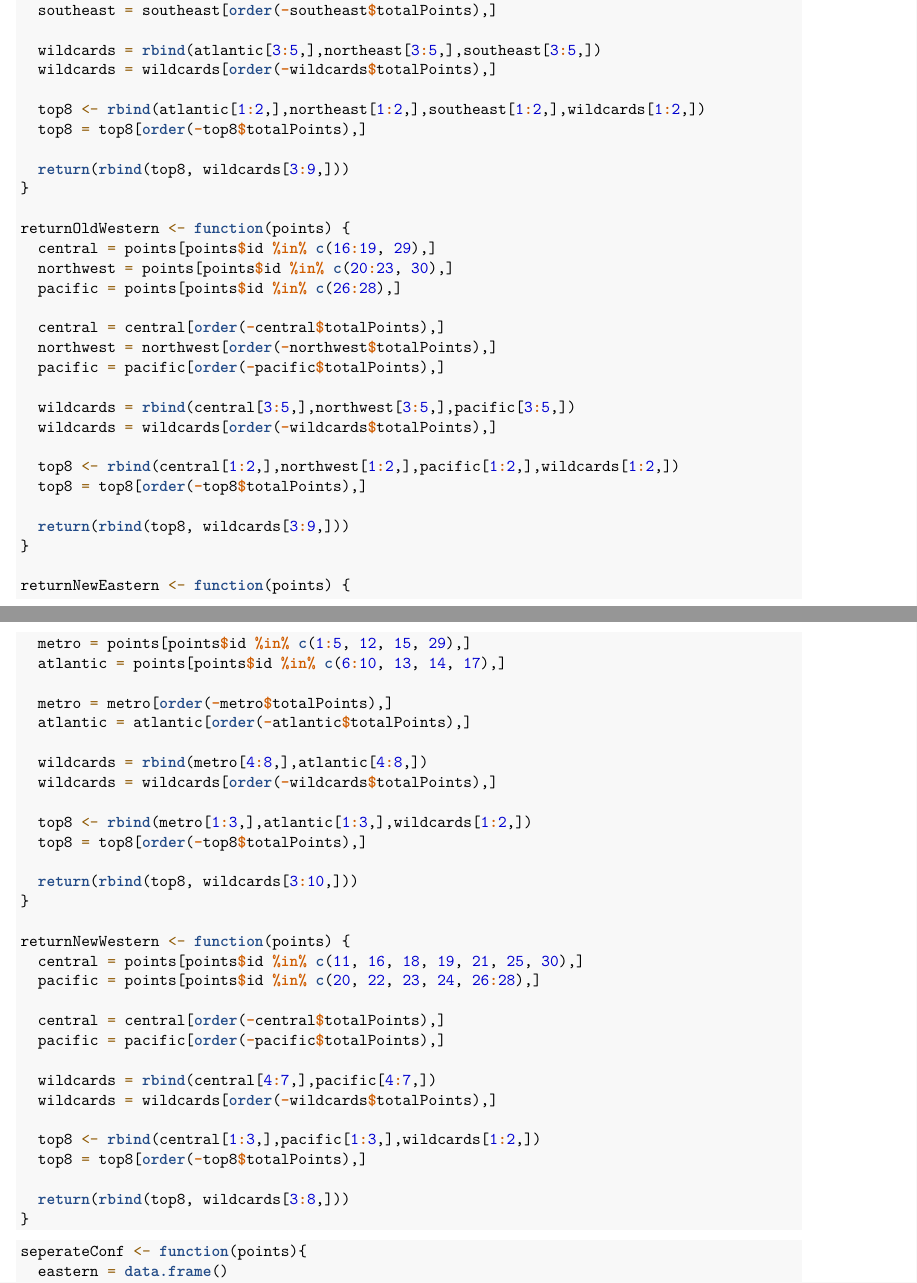
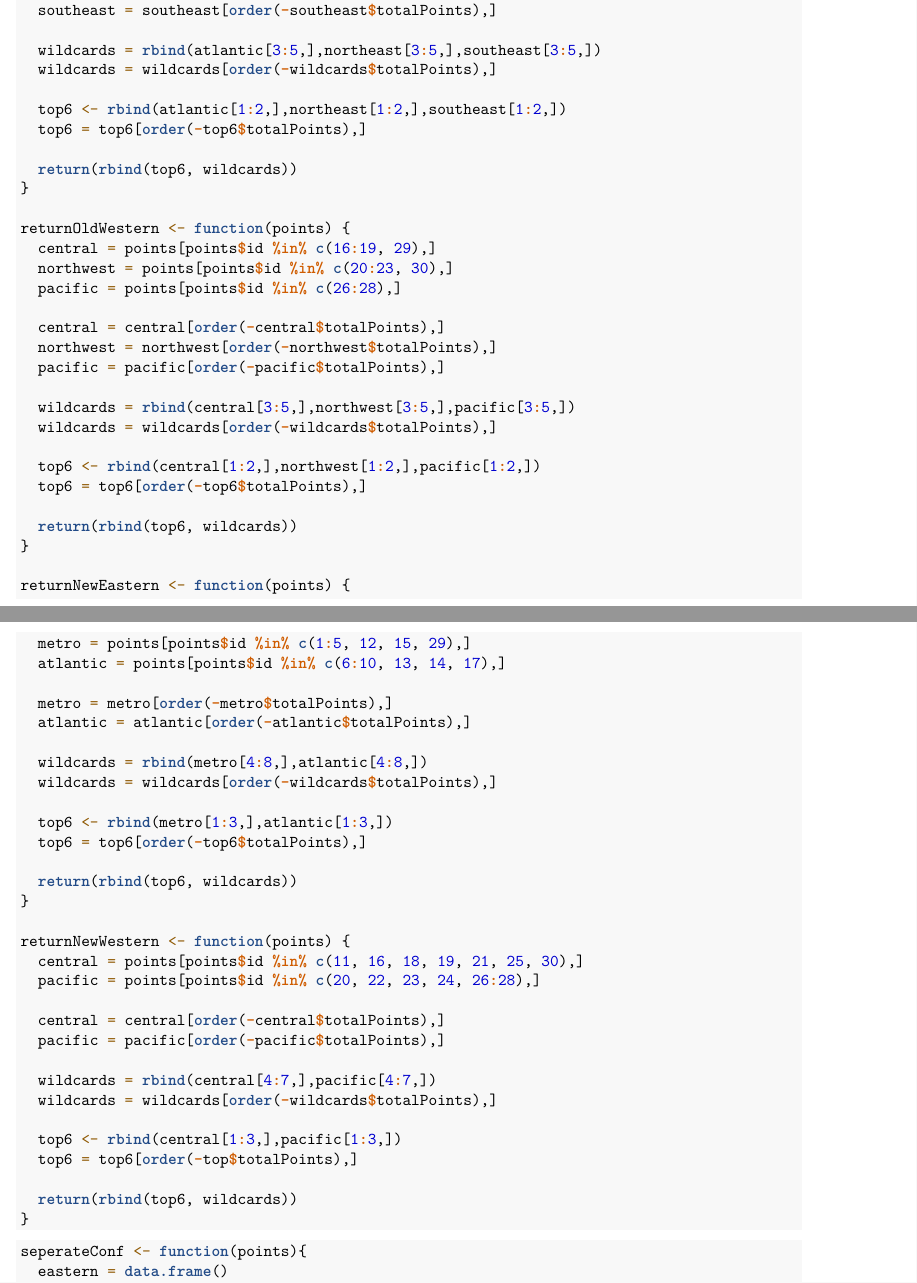
Before and after one commit to KilbourneCharrier/NHL-Research-Paper-Validation, an R Markdown document (Simulations.Rmd): two parts of pages 4 and 5 of 6, joined at a grey line, cut so that both start at the same text. Rendered offline with R 4.5, knitr and Pandoc, then LaTeX, with nearby package versions; some code elsewhere in the file could not run offline.

Commit message:
Fix algorithm

````diff
--- a/Simulations.Rmd
+++ b/Simulations.Rmd
@@ -148,10 +148,10 @@ returnOldEastern <- function(points) {
   wildcards = rbind(atlantic[3:5,],northeast[3:5,],southeast[3:5,])
   wildcards = wildcards[order(-wildcards$totalPoints),]
 
-  top8 <- rbind(atlantic[1:2,],northeast[1:2,],southeast[1:2,],wildcards[1:2,])
-  top8 = top8[order(-top8$totalPoints),]
+  top6 <- rbind(atlantic[1:2,],northeast[1:2,],southeast[1:2,])
+  top6 = top6[order(-top6$totalPoints),]
 
-  return(rbind(top8, wildcards[3:9,]))
+  return(rbind(top6, wildcards))
 }
 
 returnOldWestern <- function(points) {
@@ -166,10 +166,10 @@ returnOldWestern <- function(points) {
   wildcards = rbind(central[3:5,],northwest[3:5,],pacific[3:5,])
   wildcards = wildcards[order(-wildcards$totalPoints),]
 
-  top8 <- rbind(central[1:2,],northwest[1:2,],pacific[1:2,],wildcards[1:2,])
-  top8 = top8[order(-top8$totalPoints),]
+  top6 <- rbind(central[1:2,],northwest[1:2,],pacific[1:2,])
+  top6 = top6[order(-top6$totalPoints),]
 
-  return(rbind(top8, wildcards[3:9,]))
+  return(rbind(top6, wildcards))
 }
 
 returnNewEastern <- function(points) {
@@ -182,10 +182,10 @@ returnNewEastern <- function(points) {
   wildcards = rbind(metro[4:8,],atlantic[4:8,])
   wildcards = wildcards[order(-wildcards$totalPoints),]
 
-  top8 <- rbind(metro[1:3,],atlantic[1:3,],wildcards[1:2,])
-  top8 = top8[order(-top8$totalPoints),]
+  top6 <- rbind(metro[1:3,],atlantic[1:3,])
+  top6 = top6[order(-top6$totalPoints),]
 
-  return(rbind(top8, wildcards[3:10,]))
+  return(rbind(top6, wildcards))
 }
 
 returnNewWestern <- function(points) {
@@ -198,10 +198,10 @@ returnNewWestern <- function(points) {
   wildcards = rbind(central[4:7,],pacific[4:7,])
   wildcards = wildcards[order(-wildcards$totalPoints),]
 
-  top8 <- rbind(central[1:3,],pacific[1:3,],wildcards[1:2,])
-  top8 = top8[order(-top8$totalPoints),]
+  top6 <- rbind(central[1:3,],pacific[1:3,])
+  top6 = top6[order(-top$totalPoints),]
 
-  return(rbind(top8, wildcards[3:8,]))
+  return(rbind(top6, wildcards))
 }
 ```
 
````
